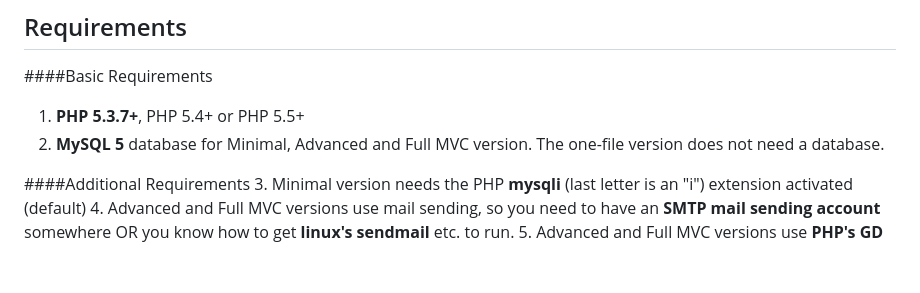
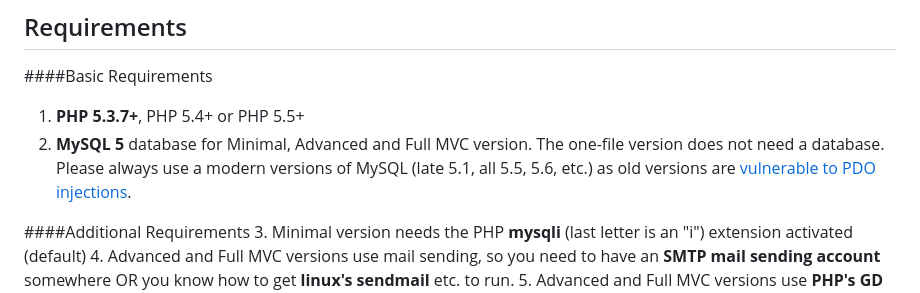
Before and after one commit to npuichigoB/panique2, a Markdown page: README.md, the part around the change. Rendered like a GitHub page; blank space fills up the shorter version.

Commit message:
added MySQL version info

```diff
--- a/README.md
+++ b/README.md
@@ -54,6 +54,8 @@ or [GitTip](https://www.gittip.com/Panique/).
 
 1. **PHP 5.3.7+**, PHP 5.4+ or PHP 5.5+
 2. **MySQL 5** database for Minimal, Advanced and Full MVC version. The one-file version does not need a database.
+Please always use a modern versions of MySQL (late 5.1, all 5.5, 5.6, etc.) as old versions are [vulnerable to PDO
+injections](http://stackoverflow.com/q/134099/1114320).
 
 ####Additional Requirements
 3. Minimal version needs the PHP **mysqli** (last letter is an "i") extension activated (default)
```
